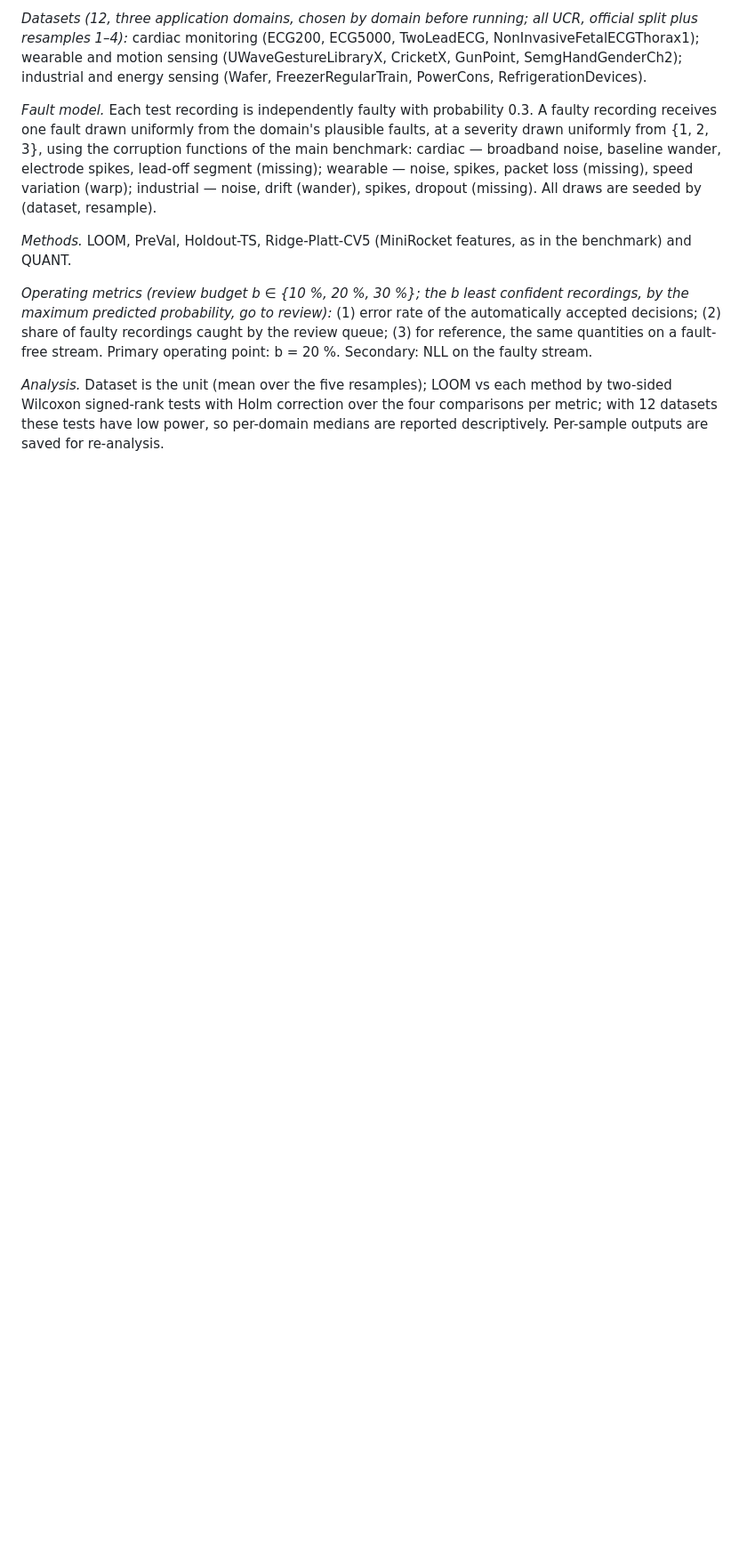
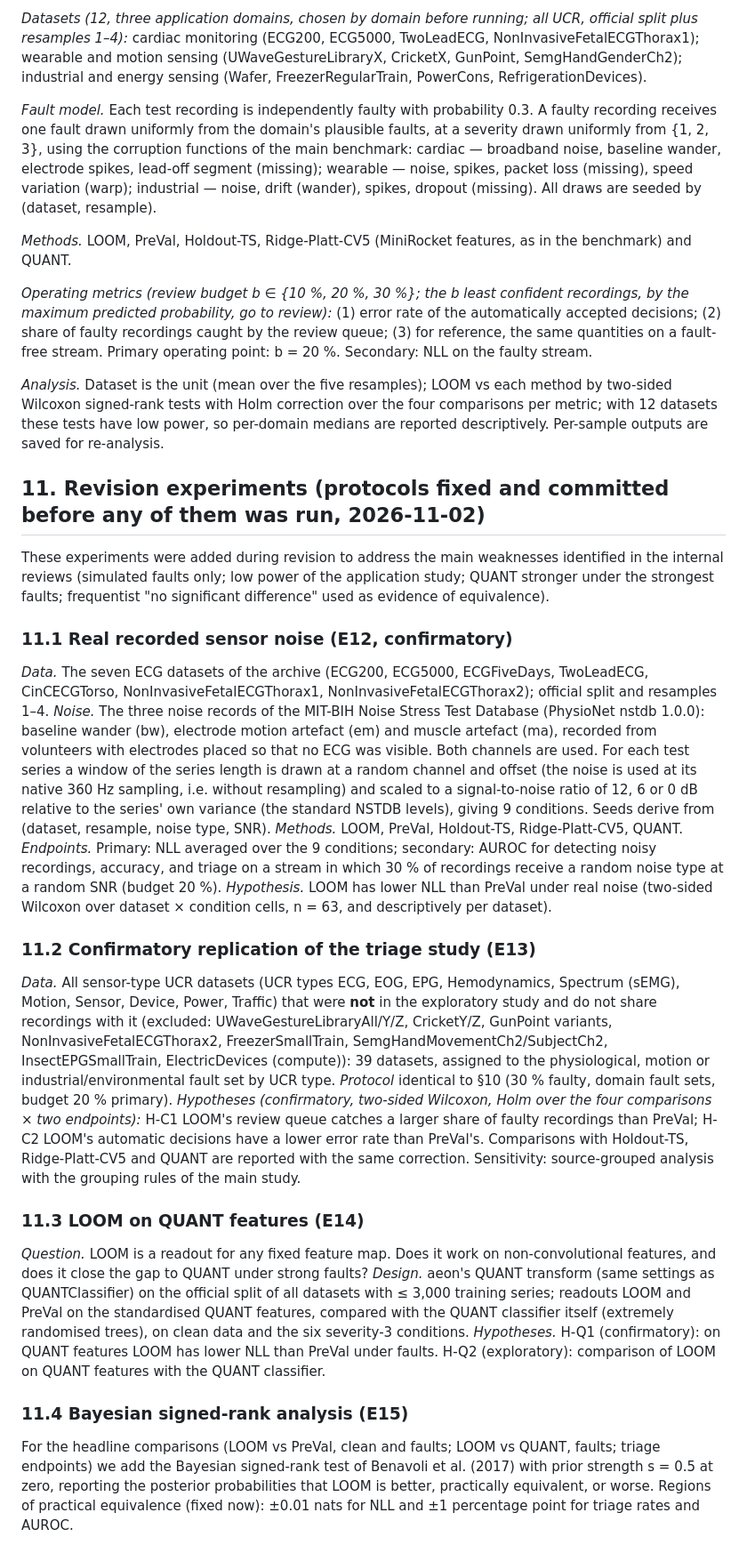
Before and after one commit to Bhargavteja-9779/rp_c_3, a Markdown page: Target_Journal_Submission/supplementary/experimental_design_preregistration.md, the part around the change. Shown at 89% size. GitHub-like rendering; blank space fills up the shorter version.

Commit message:
Pre-register revision experiments E12-E15 (real noise, confirmatory triage, QUANT features, Bayesian tests) before running
Co-Authored-By: Claude Opus 5.5 <noreply@anthropic.com>
Claude-Session: https://claude.ai/code/session_01N37jqkuXFqBzMgdEb5bNnp

```diff
--- a/Target_Journal_Submission/supplementary/experimental_design_preregistration.md
+++ b/Target_Journal_Submission/supplementary/experimental_design_preregistration.md
@@ -175,3 +175,54 @@ stream.
 Wilcoxon signed-rank tests with Holm correction over the four comparisons per metric; with 12
 datasets these tests have low power, so per-domain medians are reported descriptively. Per-sample
 outputs are saved for re-analysis.
+
+## 11. Revision experiments (protocols fixed and committed before any of them was run, 2026-11-02)
+
+These experiments were added during revision to address the main weaknesses identified in the
+internal reviews (simulated faults only; low power of the application study; QUANT stronger under
+the strongest faults; frequentist "no significant difference" used as evidence of equivalence).
+
+### 11.1 Real recorded sensor noise (E12, confirmatory)
+*Data.* The seven ECG datasets of the archive (ECG200, ECG5000, ECGFiveDays, TwoLeadECG,
+CinCECGTorso, NonInvasiveFetalECGThorax1, NonInvasiveFetalECGThorax2); official split and
+resamples 1–4. *Noise.* The three noise records of the MIT-BIH Noise Stress Test Database
+(PhysioNet nstdb 1.0.0): baseline wander (bw), electrode motion artefact (em) and muscle artefact
+(ma), recorded from volunteers with electrodes placed so that no ECG was visible. Both channels are
+used. For each test series a window of the series length is drawn at a random channel and offset
+(the noise is used at its native 360 Hz sampling, i.e. without resampling) and scaled to a
+signal-to-noise ratio of 12, 6 or 0 dB relative to the series' own variance (the standard NSTDB
+levels), giving 9 conditions. Seeds derive from (dataset, resample, noise type, SNR).
+*Methods.* LOOM, PreVal, Holdout-TS, Ridge-Platt-CV5, QUANT. *Endpoints.* Primary: NLL averaged
+over the 9 conditions; secondary: AUROC for detecting noisy recordings, accuracy, and triage on a
+stream in which 30 % of recordings receive a random noise type at a random SNR (budget 20 %).
+*Hypothesis.* LOOM has lower NLL than PreVal under real noise (two-sided Wilcoxon over
+dataset × condition cells, n = 63, and descriptively per dataset).
+
+### 11.2 Confirmatory replication of the triage study (E13)
+*Data.* All sensor-type UCR datasets (UCR types ECG, EOG, EPG, Hemodynamics, Spectrum (sEMG),
+Motion, Sensor, Device, Power, Traffic) that were **not** in the exploratory study and do not share
+recordings with it (excluded: UWaveGestureLibraryAll/Y/Z, CricketY/Z, GunPoint variants,
+NonInvasiveFetalECGThorax2, FreezerSmallTrain, SemgHandMovementCh2/SubjectCh2, InsectEPGSmallTrain,
+ElectricDevices (compute)): 39 datasets, assigned to the physiological, motion or
+industrial/environmental fault set by UCR type. *Protocol* identical to §10 (30 % faulty, domain
+fault sets, budget 20 % primary). *Hypotheses (confirmatory, two-sided Wilcoxon, Holm over the
+four comparisons × two endpoints):* H-C1 LOOM's review queue catches a larger share of faulty
+recordings than PreVal; H-C2 LOOM's automatic decisions have a lower error rate than PreVal's.
+Comparisons with Holdout-TS, Ridge-Platt-CV5 and QUANT are reported with the same correction.
+Sensitivity: source-grouped analysis with the grouping rules of the main study.
+
+### 11.3 LOOM on QUANT features (E14)
+*Question.* LOOM is a readout for any fixed feature map. Does it work on non-convolutional
+features, and does it close the gap to QUANT under strong faults? *Design.* aeon's QUANT
+transform (same settings as QUANTClassifier) on the official split of all datasets with ≤ 3,000
+training series; readouts LOOM and PreVal on the standardised QUANT features, compared with the
+QUANT classifier itself (extremely randomised trees), on clean data and the six severity-3
+conditions. *Hypotheses.* H-Q1 (confirmatory): on QUANT features LOOM has lower NLL than PreVal
+under faults. H-Q2 (exploratory): comparison of LOOM on QUANT features with the QUANT classifier.
+
+### 11.4 Bayesian signed-rank analysis (E15)
+For the headline comparisons (LOOM vs PreVal, clean and faults; LOOM vs QUANT, faults; triage
+endpoints) we add the Bayesian signed-rank test of Benavoli et al. (2017) with prior strength
+s = 0.5 at zero, reporting the posterior probabilities that LOOM is better, practically
+equivalent, or worse. Regions of practical equivalence (fixed now): ±0.01 nats for NLL and
+±1 percentage point for triage rates and AUROC.
```
